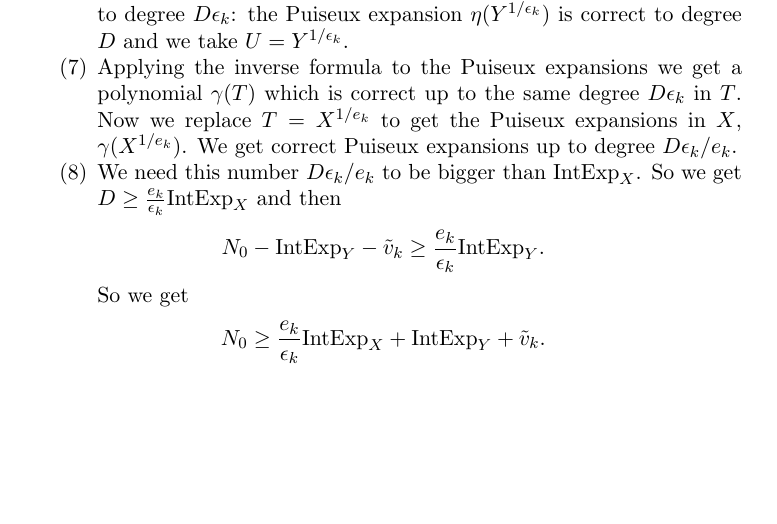
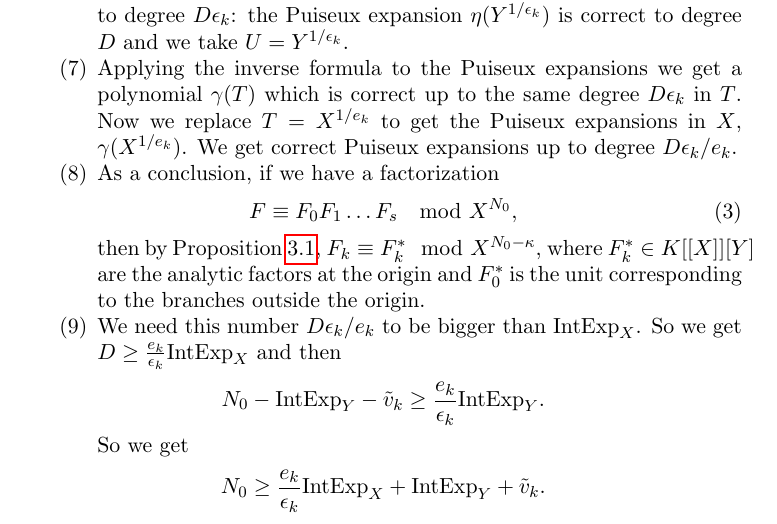
Before and after one commit to slap/paper-intbasis-truncations, a LaTeX paper (integralBasis-truncations.tex): part of page 5 of 6, cut so that both start at the same text, the shorter picture padded with empty space. Compiled offline with pdfLaTeX.

Commit message:
Update integralBasis-truncations.tex

```diff
--- a/integralBasis-truncations.tex
+++ b/integralBasis-truncations.tex
@@ -297,6 +297,14 @@ $$n - \tilde v_k \ge n - \IntExpY = N_0 - 2 \IntExpY \ge \IntExpY \ge \tilde v_k
 Then by Lemma \ref{lemma:pebound}, since the polynomial $G^*_k$ is computed with precision bound $n = N_0 - \IntExpY$, we obtain the Puiseux expansions with precision $n_0 = n - \tilde v_k \ge \IntExpY$. Let $D = n - \tilde v_k$.
 \item The polynomial $\eta(U)$ corresponding to the $k$-th branch is correct up to degree $D\epsilon_k$: the Puiseux expansion $\eta(Y^{1/{\epsilon_k}})$ is correct to degree $D$ and we take $U = Y^{1/{\epsilon_k}}$.
 \item Applying the inverse formula to the Puiseux expansions we get a polynomial $\gamma(T)$ which is correct up to the same degree $D\epsilon_k$ in $T$. Now we replace $T = X^{1/e_k}$ to get the Puiseux expansions in $X$, $\gamma(X^{1/e_k})$. We get correct Puiseux expansions up to degree $D\epsilon_k/e_k$.
+
+
+\item As a conclusion, if we have a factorization
+\begin{equation} \label{FXfactors}
+F \equiv  F_0 F_1 \dots F_s \mod X^{N_0},
+\end{equation}
+then by Proposition \ref{prop:factors}, $F_k \equiv F_k^* \mod X^{N_0 - \kappa}$, where $F_k^* \in K[[X]][Y]$ are the analytic factors at the origin and $F_0^*$ is the unit corresponding to the branches outside the origin.
+
 \item We need this number $D \epsilon_k / e_k$ to be bigger than $\IntExpX$. So we get $D \ge \frac{e_k}{\epsilon_k}\IntExpX$ and then
 $$N_0 - \IntExpY - \tilde v_k \ge \frac{e_k}{\epsilon_k} \IntExpY.$$
 So we get
```
